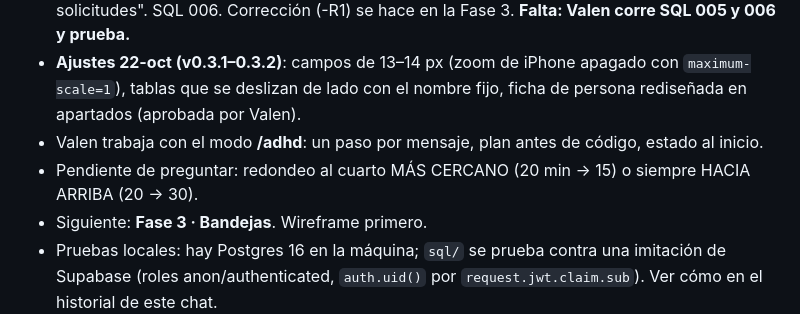
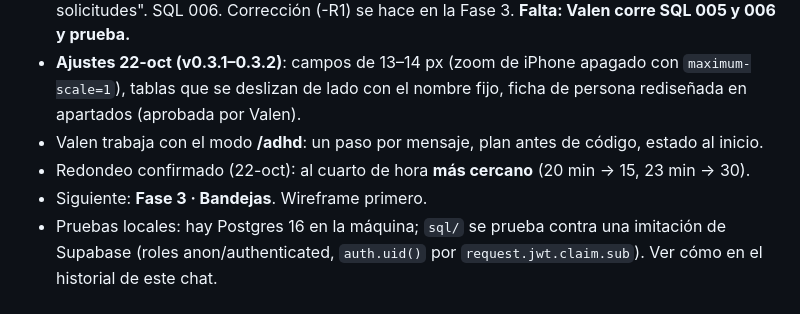
Before and after one commit to uniterramx/permisos, a Markdown page: docs/HANDOFF.md, the part around the change. Drawn GitHub-style.

```diff
--- a/docs/HANDOFF.md
+++ b/docs/HANDOFF.md
@@ -10,7 +10,7 @@
 - **Ajustes 22-oct (v0.3.1–0.3.2)**: campos de 13–14 px (zoom de iPhone apagado con `maximum-scale=1`), tablas que
   se deslizan de lado con el nombre fijo, ficha de persona rediseñada en apartados (aprobada por Valen).
 - Valen trabaja con el modo **/adhd**: un paso por mensaje, plan antes de código, estado al inicio.
-- Pendiente de preguntar: redondeo al cuarto MÁS CERCANO (20 min → 15) o siempre HACIA ARRIBA (20 → 30).
+- Redondeo confirmado (22-oct): al cuarto de hora **más cercano** (20 min → 15, 23 min → 30).
 - Siguiente: **Fase 3 · Bandejas**. Wireframe primero.
 - Pruebas locales: hay Postgres 16 en la máquina; `sql/` se prueba contra una imitación de Supabase
   (roles anon/authenticated, `auth.uid()` por `request.jwt.claim.sub`). Ver cómo en el historial de este chat.
```
Also changed, not shown: docs/migracion/07_Preguntas_Abiertas.md (+1 -1 lines).
